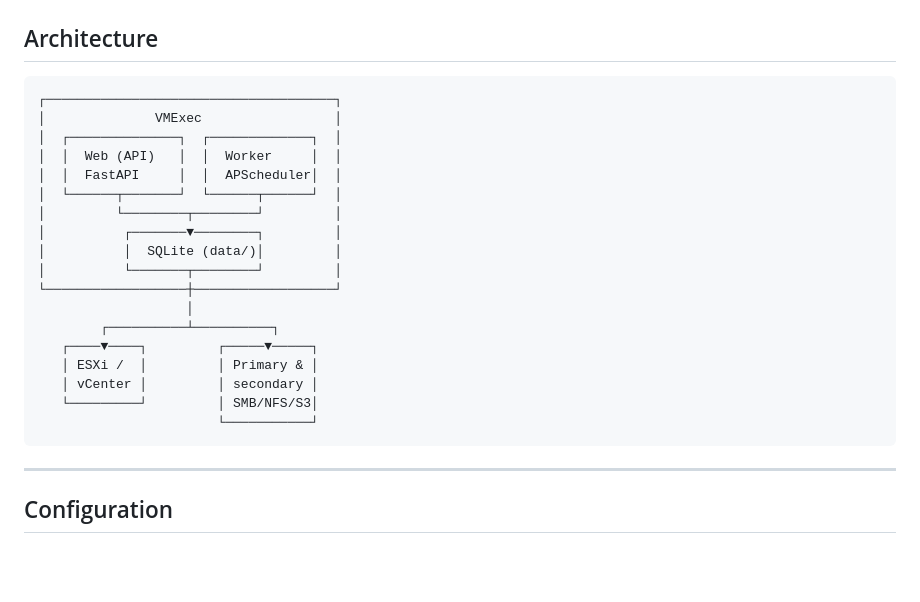
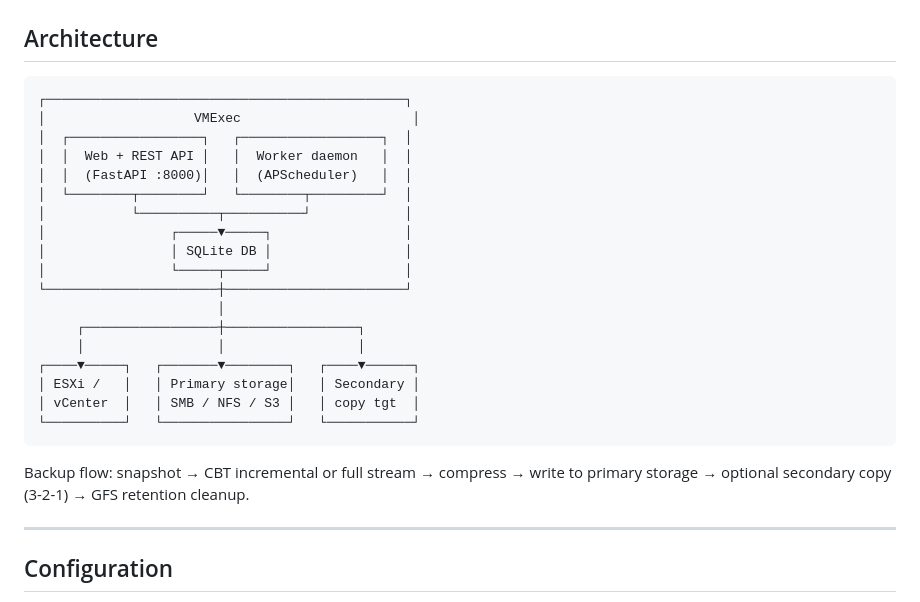
Before and after one commit to stackblaze-adam/vmexec, a Markdown page: README.md, the part around the change. GitHub-like rendering; blank space fills up the shorter version.

Commit message:
Update README architecture diagram for VMExec.
Show web plus REST API, worker daemon, primary and secondary storage,
and summarize the backup pipeline.

````diff
--- a/README.md
+++ b/README.md
@@ -117,25 +117,27 @@ Open **https://localhost:8000** (accept the self-signed certificate warning).
 ## Architecture
 
 ```
-┌─────────────────────────────────────┐
-│              VMExec                 │
-│  ┌──────────────┐  ┌─────────────┐  │
-│  │  Web (API)   │  │  Worker     │  │
-│  │  FastAPI     │  │  APScheduler│  │
-│  └──────┬───────┘  └──────┬──────┘  │
-│         └────────┬────────┘         │
-│          ┌───────▼────────┐         │
-│          │  SQLite (data/)│         │
-│          └───────┬────────┘         │
-└──────────────────┼──────────────────┘
-                   │
-        ┌──────────┴──────────┐
-   ┌────▼────┐         ┌─────▼─────┐
-   │ ESXi /  │         │ Primary & │
-   │ vCenter │         │ secondary │
-   └─────────┘         │ SMB/NFS/S3│
-                       └───────────┘
+┌──────────────────────────────────────────────┐
+│                   VMExec                      │
+│  ┌─────────────────┐   ┌──────────────────┐  │
+│  │  Web + REST API │   │  Worker daemon   │  │
+│  │  (FastAPI :8000)│   │  (APScheduler)   │  │
+│  └────────┬────────┘   └────────┬─────────┘  │
+│           └──────────┬──────────┘            │
+│                ┌─────▼─────┐                 │
+│                │ SQLite DB │                 │
+│                └─────┬─────┘                 │
+└──────────────────────┼───────────────────────┘
+                       │
+     ┌─────────────────┼─────────────────┐
+     │                 │                 │
+┌────▼─────┐   ┌───────▼────────┐   ┌────▼──────┐
+│ ESXi /   │   │ Primary storage│   │ Secondary │
+│ vCenter  │   │ SMB / NFS / S3 │   │ copy tgt  │
+└──────────┘   └────────────────┘   └───────────┘
 ```
+
+Backup flow: snapshot → CBT incremental or full stream → compress → write to primary storage → optional secondary copy (3-2-1) → GFS retention cleanup.
 
 ---
 
````
